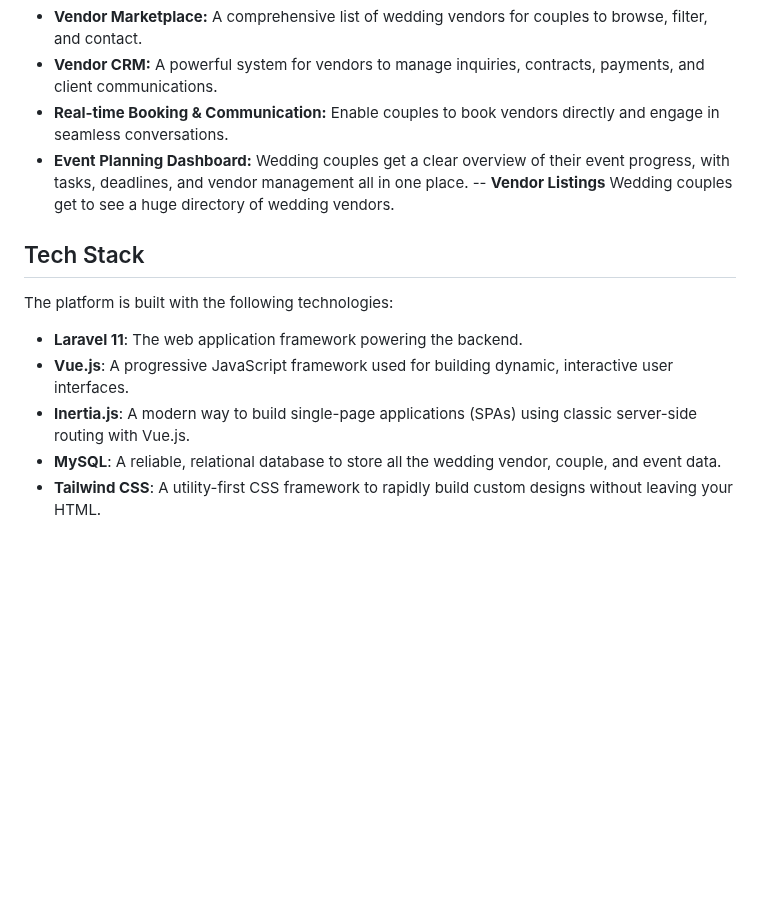
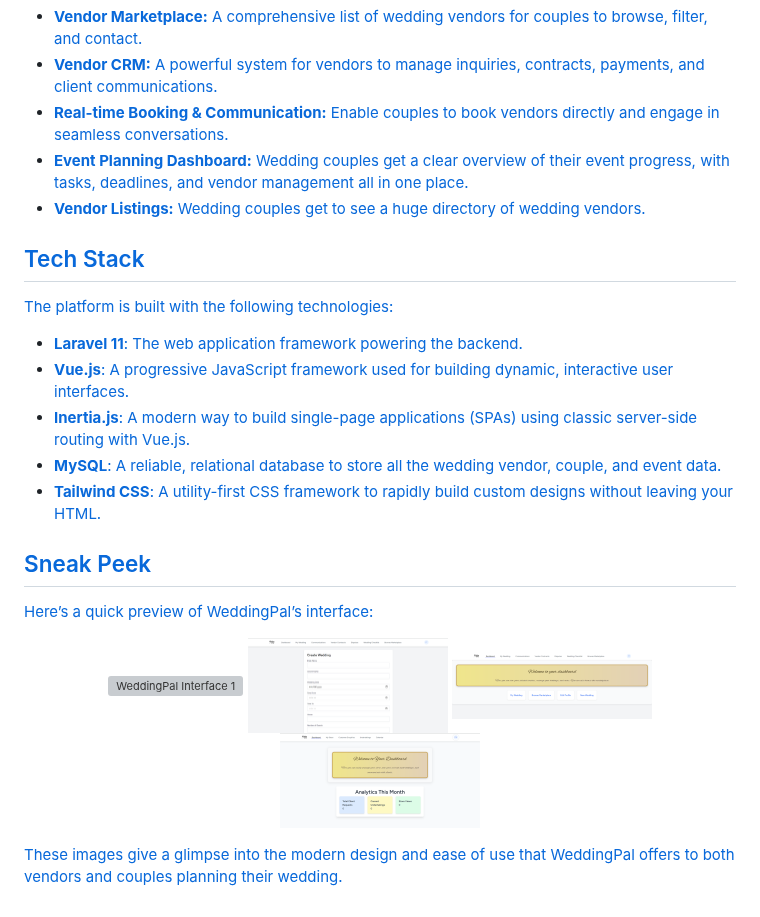
Before and after one commit to SCharithAtt/WeddingPal, a Markdown page: README.md, the part around one of its changes. Drawn GitHub-style; blank space fills up the shorter version; grey boxes are pictures that could not be loaded.

```diff
--- a/README.md
+++ b/README.md
@@ -59,7 +61,7 @@ Key features include:
 - **Vendor CRM:** A powerful system for vendors to manage inquiries, contracts, payments, and client communications.
 - **Real-time Booking & Communication:** Enable couples to book vendors directly and engage in seamless conversations.
 - **Event Planning Dashboard:** Wedding couples get a clear overview of their event progress, with tasks, deadlines, and vendor management all in one place.
--- **Vendor Listings** Wedding couples get to see a huge directory of wedding vendors.
+- **Vendor Listings:** Wedding couples get to see a huge directory of wedding vendors.
 
 ## Tech Stack
 
@@ -70,3 +72,16 @@ The platform is built with the following technologies:
 - **Inertia.js**: A modern way to build single-page applications (SPAs) using classic server-side routing with Vue.js.
 - **MySQL**: A reliable, relational database to store all the wedding vendor, couple, and event data.
 - **Tailwind CSS**: A utility-first CSS framework to rapidly build custom designs without leaving your HTML.
+
+## Sneak Peek
+
+Here’s a quick preview of WeddingPal’s interface:
+
+<p align="center">
+  <img src="https://github.com/SCharithAtt/WeddingPal/blob/master/WP%20Pics/Screenshot%202024-10-02%20211537.png" alt="WeddingPal Interface 1" width="200" />
+  <img src="https://github.com/SCharithAtt/WeddingPal/blob/master/WP%20Pics/%7B3B2B3F16-C5CC-41A2-A2F7-41A9E4A31D2F%7D.png" alt="WeddingPal Interface 2" width="200" />
+  <img src="https://github.com/SCharithAtt/WeddingPal/blob/master/WP%20Pics/%7B875DDA7E-898F-481F-9C6A-F83949AA1584%7D.png" alt="WeddingPal Interface 3" width="200" />
+  <img src="https://github.com/SCharithAtt/WeddingPal/blob/master/WP%20Pics/%7BEF5840B9-D520-4091-8D6D-5C54785DB57E%7D.png" alt="WeddingPal Interface 4" width="200" />
+</p>
+
+These images give a glimpse into the modern design and ease of use that WeddingPal offers to both vendors and couples planning their wedding.
```
Also changed, not shown: other parts of README.md (+5 -3 lines).
